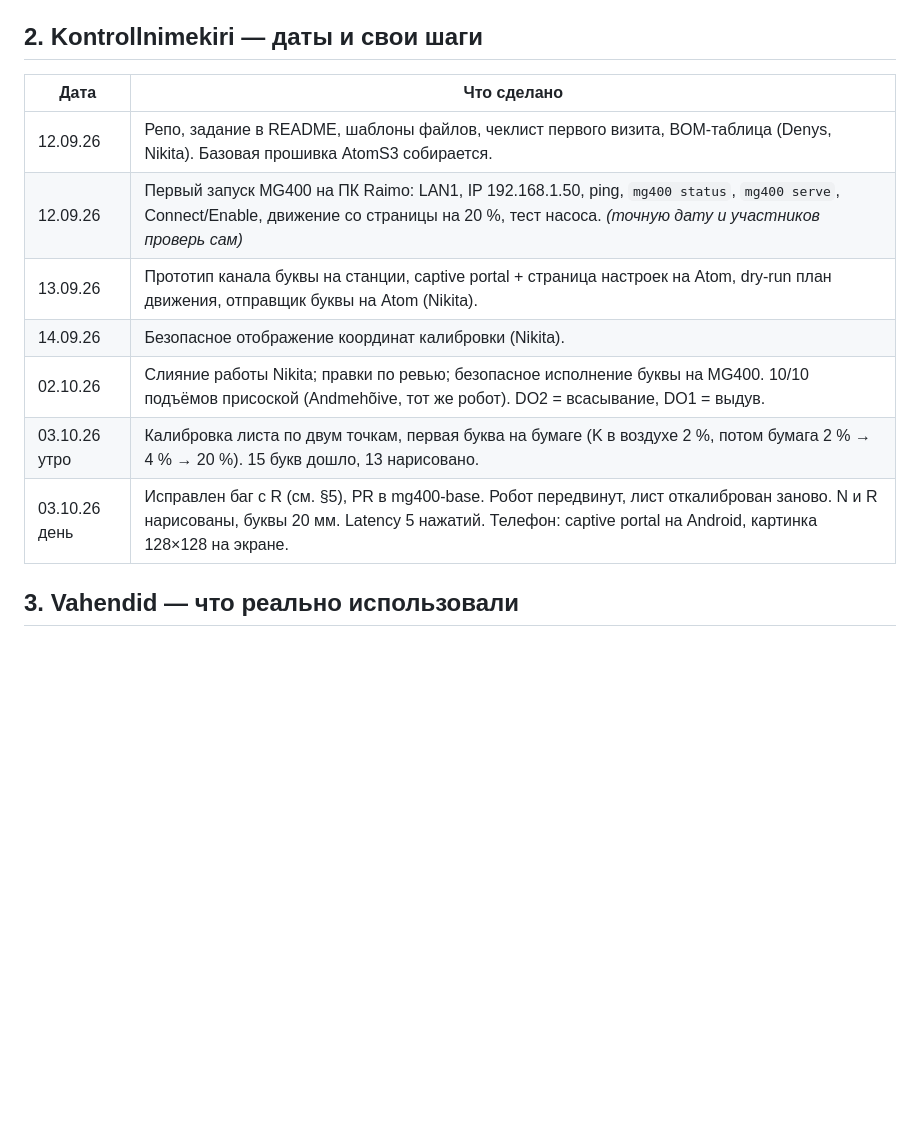
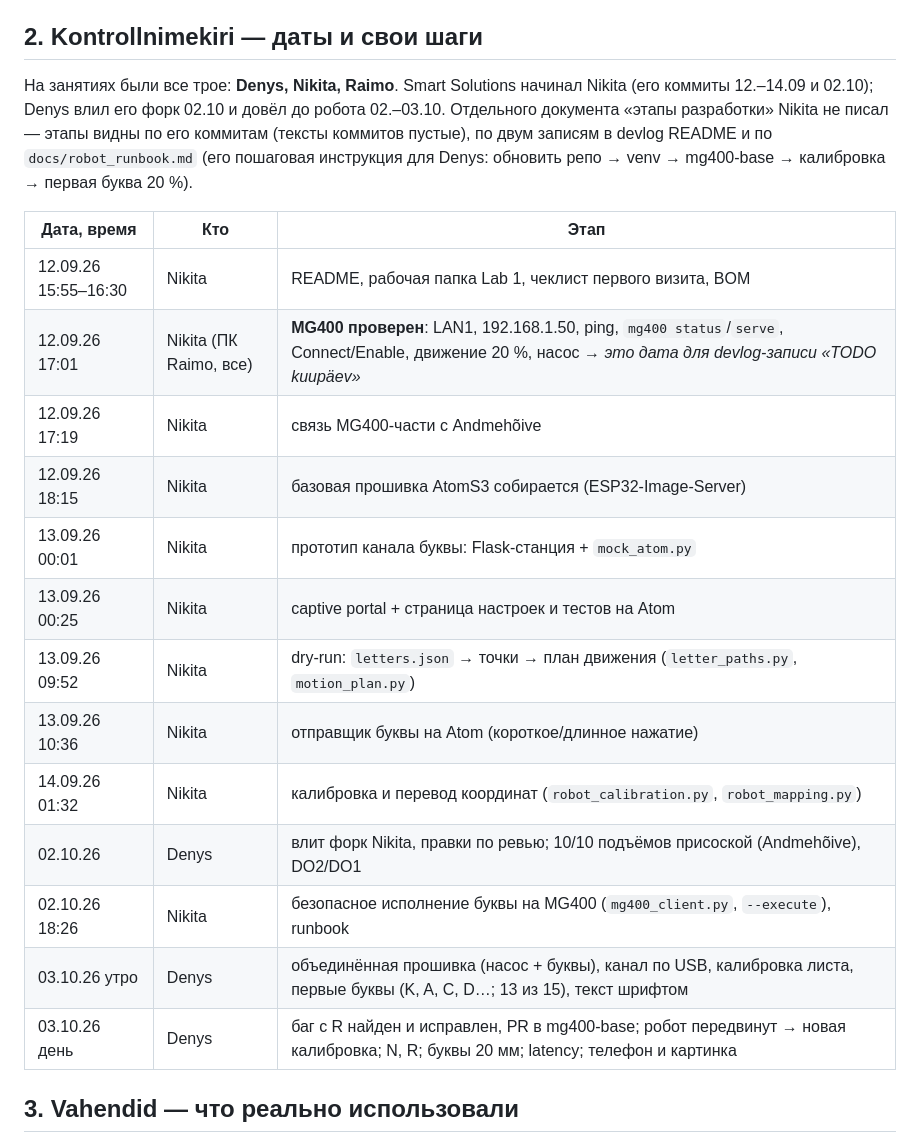
Before and after one commit to Dennel04/smart-solutions-course, a Markdown page: study-ru/lab1-kaardista-fakty.md, the part around the change. Rendered like a GitHub page; blank space fills up the shorter version.

Commit message:
study-ru facts: Nikita's development stages from his commits, all three present
Co-Authored-By: Claude Opus 5.5 <noreply@anthropic.com>

```diff
--- a/study-ru/lab1-kaardista-fakty.md
+++ b/study-ru/lab1-kaardista-fakty.md
@@ -17,15 +17,27 @@
 
 ## 2. Kontrollnimekiri — даты и свои шаги
 
-| Дата | Что сделано |
-|---|---|
-| 12.09.26 | Репо, задание в README, шаблоны файлов, чеклист первого визита, BOM-таблица (Denys, Nikita). Базовая прошивка AtomS3 собирается. |
-| 12.09.26 | Первый запуск MG400 на ПК Raimo: LAN1, IP 192.168.1.50, ping, `mg400 status`, `mg400 serve`, Connect/Enable, движение со страницы на 20 %, тест насоса. *(точную дату и участников проверь сам)* |
-| 13.09.26 | Прототип канала буквы на станции, captive portal + страница настроек на Atom, dry-run план движения, отправщик буквы на Atom (Nikita). |
-| 14.09.26 | Безопасное отображение координат калибровки (Nikita). |
-| 02.10.26 | Слияние работы Nikita; правки по ревью; безопасное исполнение буквы на MG400. 10/10 подъёмов присоской (Andmehõive, тот же робот). DO2 = всасывание, DO1 = выдув. |
-| 03.10.26 утро | Калибровка листа по двум точкам, первая буква на бумаге (K в воздухе 2 %, потом бумага 2 % → 4 % → 20 %). 15 букв дошло, 13 нарисовано. |
-| 03.10.26 день | Исправлен баг с R (см. §5), PR в mg400-base. Робот передвинут, лист откалиброван заново. N и R нарисованы, буквы 20 мм. Latency 5 нажатий. Телефон: captive portal на Android, картинка 128×128 на экране. |
+На занятиях были все трое: **Denys, Nikita, Raimo**. Smart Solutions начинал Nikita
+(его коммиты 12.–14.09 и 02.10); Denys влил его форк 02.10 и довёл до робота 02.–03.10.
+Отдельного документа «этапы разработки» Nikita не писал — этапы видны по его коммитам
+(тексты коммитов пустые), по двум записям в devlog README и по `docs/robot_runbook.md`
+(его пошаговая инструкция для Denys: обновить репо → venv → mg400-base → калибровка → первая буква 20 %).
+
+| Дата, время | Кто | Этап |
+|---|---|---|
+| 12.09.26 15:55–16:30 | Nikita | README, рабочая папка Lab 1, чеклист первого визита, BOM |
+| 12.09.26 17:01 | Nikita (ПК Raimo, все) | **MG400 проверен**: LAN1, 192.168.1.50, ping, `mg400 status`/`serve`, Connect/Enable, движение 20 %, насос → *это дата для devlog-записи «TODO kuupäev»* |
+| 12.09.26 17:19 | Nikita | связь MG400-части с Andmehõive |
+| 12.09.26 18:15 | Nikita | базовая прошивка AtomS3 собирается (ESP32-Image-Server) |
+| 13.09.26 00:01 | Nikita | прототип канала буквы: Flask-станция + `mock_atom.py` |
+| 13.09.26 00:25 | Nikita | captive portal + страница настроек и тестов на Atom |
+| 13.09.26 09:52 | Nikita | dry-run: `letters.json` → точки → план движения (`letter_paths.py`, `motion_plan.py`) |
+| 13.09.26 10:36 | Nikita | отправщик буквы на Atom (короткое/длинное нажатие) |
+| 14.09.26 01:32 | Nikita | калибровка и перевод координат (`robot_calibration.py`, `robot_mapping.py`) |
+| 02.10.26 | Denys | влит форк Nikita, правки по ревью; 10/10 подъёмов присоской (Andmehõive), DO2/DO1 |
+| 02.10.26 18:26 | Nikita | безопасное исполнение буквы на MG400 (`mg400_client.py`, `--execute`), runbook |
+| 03.10.26 утро | Denys | объединённая прошивка (насос + буквы), канал по USB, калибровка листа, первые буквы (K, A, C, D…; 13 из 15), текст шрифтом |
+| 03.10.26 день | Denys | баг с R найден и исправлен, PR в mg400-base; робот передвинут → новая калибровка; N, R; буквы 20 мм; latency; телефон и картинка |
 
 ## 3. Vahendid — что реально использовали
 
```
